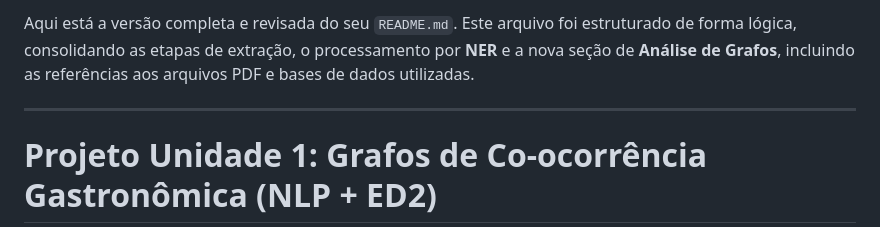
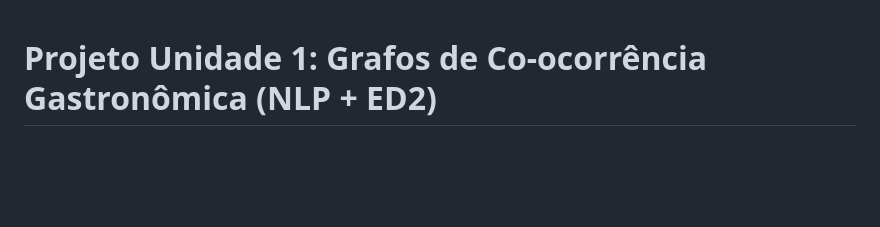
Before and after one commit to arleswasb/Projeto_ED2_P1, a Markdown page: README.md, the part around the change. Rendered like a GitHub page; blank space fills up the shorter version.

Commit message:
Revise README for project overview and structureatualização
Updated README to reflect project structure and focus.

```diff
--- a/README.md
+++ b/README.md
@@ -1,6 +1,4 @@
-Aqui está a versão completa e revisada do seu `README.md`. Este arquivo foi estruturado de forma lógica, consolidando as etapas de extração, o processamento por **NER** e a nova seção de **Análise de Grafos**, incluindo as referências aos arquivos PDF e bases de dados utilizadas.
 
----
 
 # Projeto Unidade 1: Grafos de Co-ocorrência Gastronômica (NLP + ED2)
 
```
